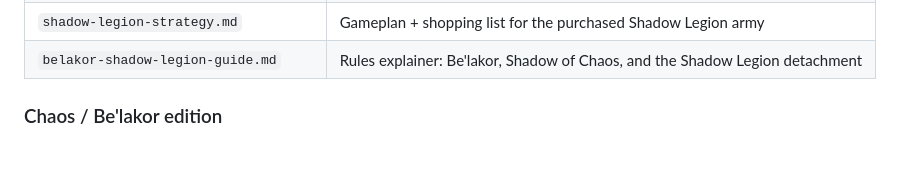
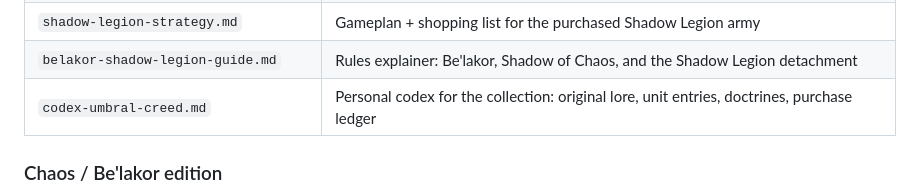
Before and after one commit to evbarleyg/40k-armies, a Markdown page: README.md, the part around the change. GitHub-like rendering; blank space fills up the shorter version.

```diff
--- a/README.md
+++ b/README.md
@@ -22,6 +22,7 @@ buckets** (~157 live listings as of the last run).
 | `chaos.json` / `chaos.js` / `chaos.html` | Chaos/Be'lakor edition data + standalone viewer |
 | `shadow-legion-strategy.md` | Gameplan + shopping list for the purchased Shadow Legion army |
 | `belakor-shadow-legion-guide.md` | Rules explainer: Be'lakor, Shadow of Chaos, and the Shadow Legion detachment |
+| `codex-umbral-creed.md` | Personal codex for the collection: original lore, unit entries, doctrines, purchase ledger |
 
 ### Chaos / Be'lakor edition
 
```
Also changed, not shown: codex-umbral-creed.md (added, +365 -0 lines).
